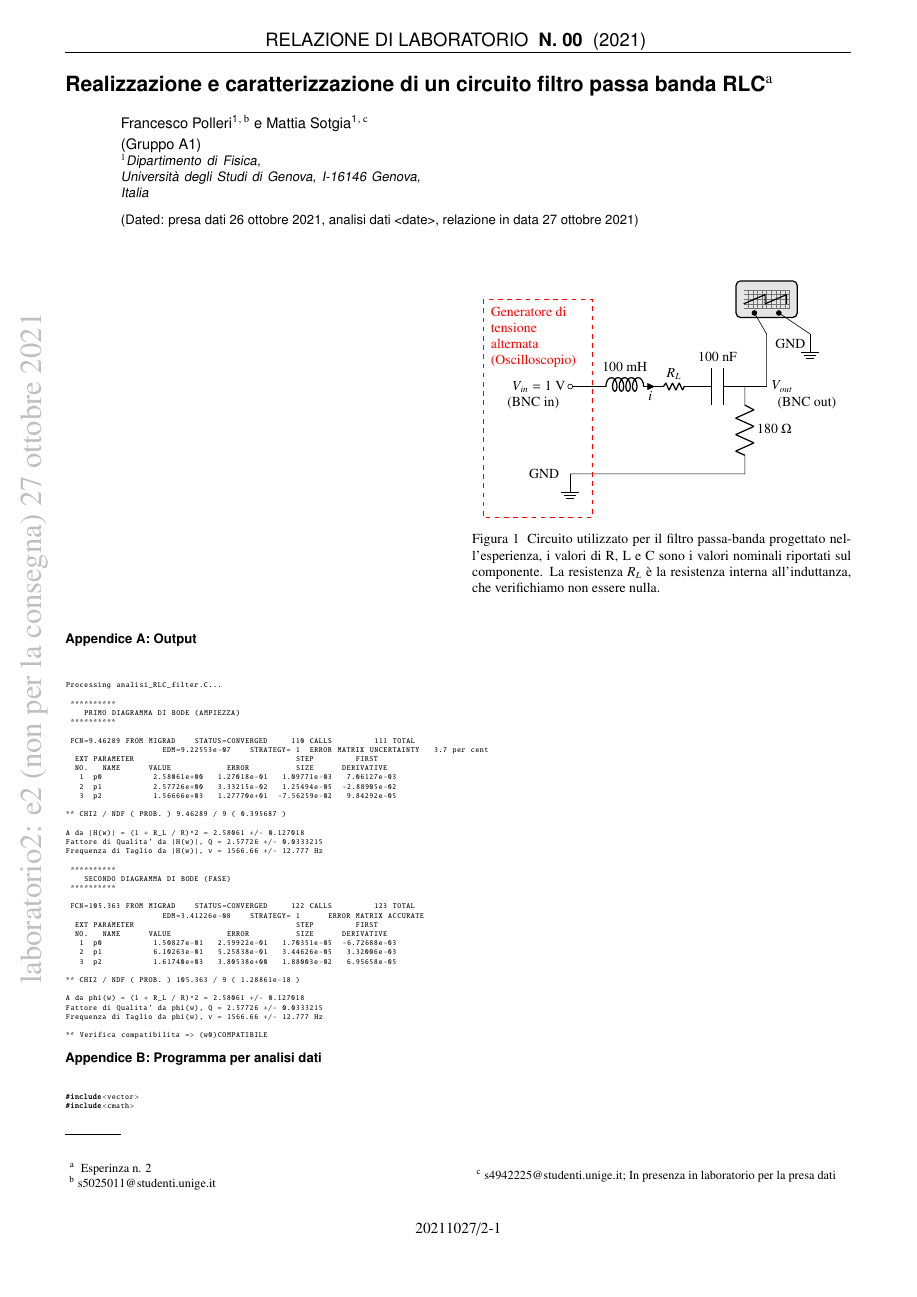
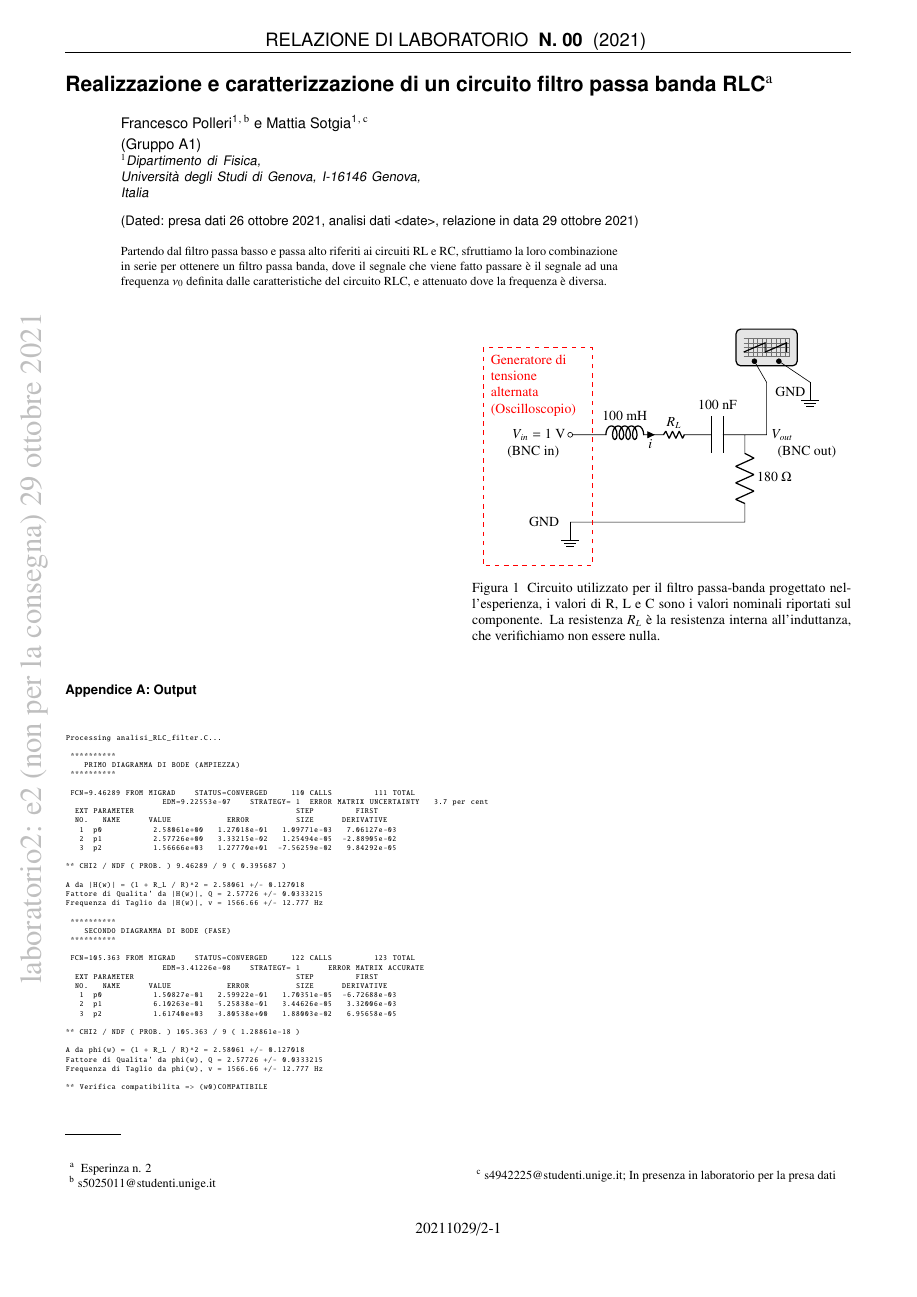
Before and after one commit to mattiasotgia/Lab2, a LaTeX paper (esperienza_2__filtro_secondo_ordine/relazione/esperienza_2_2021_10_22.tex): page 1 of 4. The pictures show the PDF file esperienza_2__filtro_secondo_ordine/relazione/esperienza_2_2021_10_22.pdf that the author committed with the source.

Commit message:
added abstract

```diff
--- a/esperienza_2__filtro_secondo_ordine/relazione/esperienza_2_2021_10_22.tex
+++ b/esperienza_2__filtro_secondo_ordine/relazione/esperienza_2_2021_10_22.tex
@@ -58,8 +58,7 @@
 }
 
 \begin{abstract}
-
-
+    Partendo dal filtro passa basso e passa alto riferiti ai circuiti RL e RC, sfruttiamo la loro combinazione in serie per ottenere un filtro passa banda, dove il segnale che viene fatto passare è il segnale ad una frequenza $\nu_0$ definita dalle caratteristiche del circuito RLC, e attenuato dove la frequenza è diversa.
 \end{abstract}
 \maketitle
 \thispagestyle{fancy}
```
Also changed, not shown: esperienza_2__filtro_secondo_ordine/relazione/esperienza_2_2021_10_22.pdf, 1 other file.
